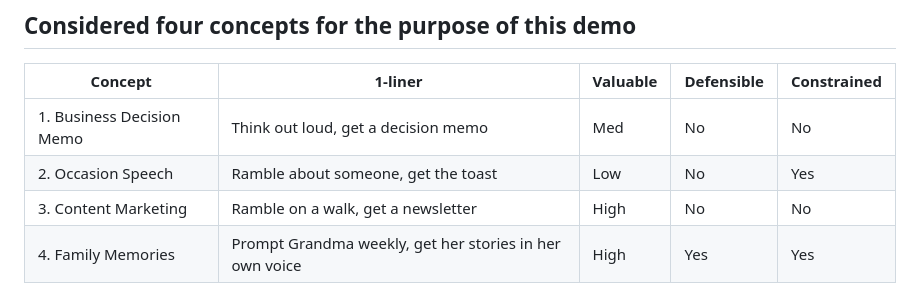
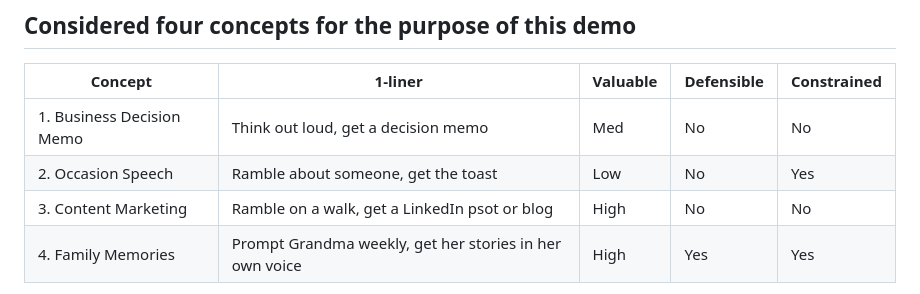
Before and after one commit to caplanhook/family-stories, a Markdown page: SUBMISSION.md, the part around the change. GitHub-like rendering.

```diff
--- a/SUBMISSION.md
+++ b/SUBMISSION.md
@@ -34,7 +34,7 @@ I defined the two nouns in the prompt first to clarify the scope.
 |---|---|---|---|---|
 | 1. Business Decision Memo | Think out loud, get a decision memo | Med | No | No |
 | 2. Occasion Speech | Ramble about someone, get the toast | Low | No | Yes |
-| 3. Content Marketing | Ramble on a walk, get a newsletter | High | No | No |
+| 3. Content Marketing | Ramble on a walk, get a LinkedIn psot or blog | High | No | No |
 | 4. Family Memories | Prompt Grandma weekly, get her stories in her own voice | High | Yes | Yes |
 
 Family Memories won on defensibility and constraint: a generalist assistant can draft a memo or newsletter today, but it cannot run a weekly ritual between one family and one voice, and the per-story unit (one prompt, one recording, one finished piece) keeps the scope contained.
```
